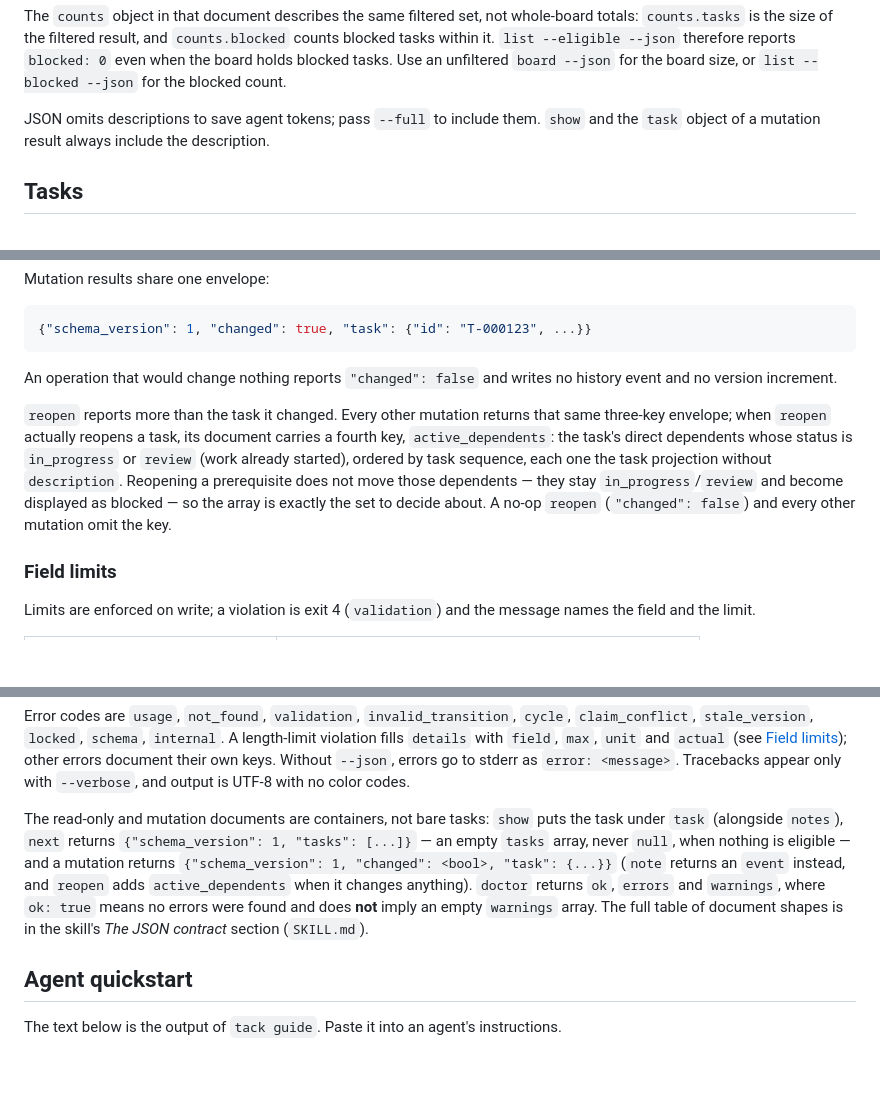
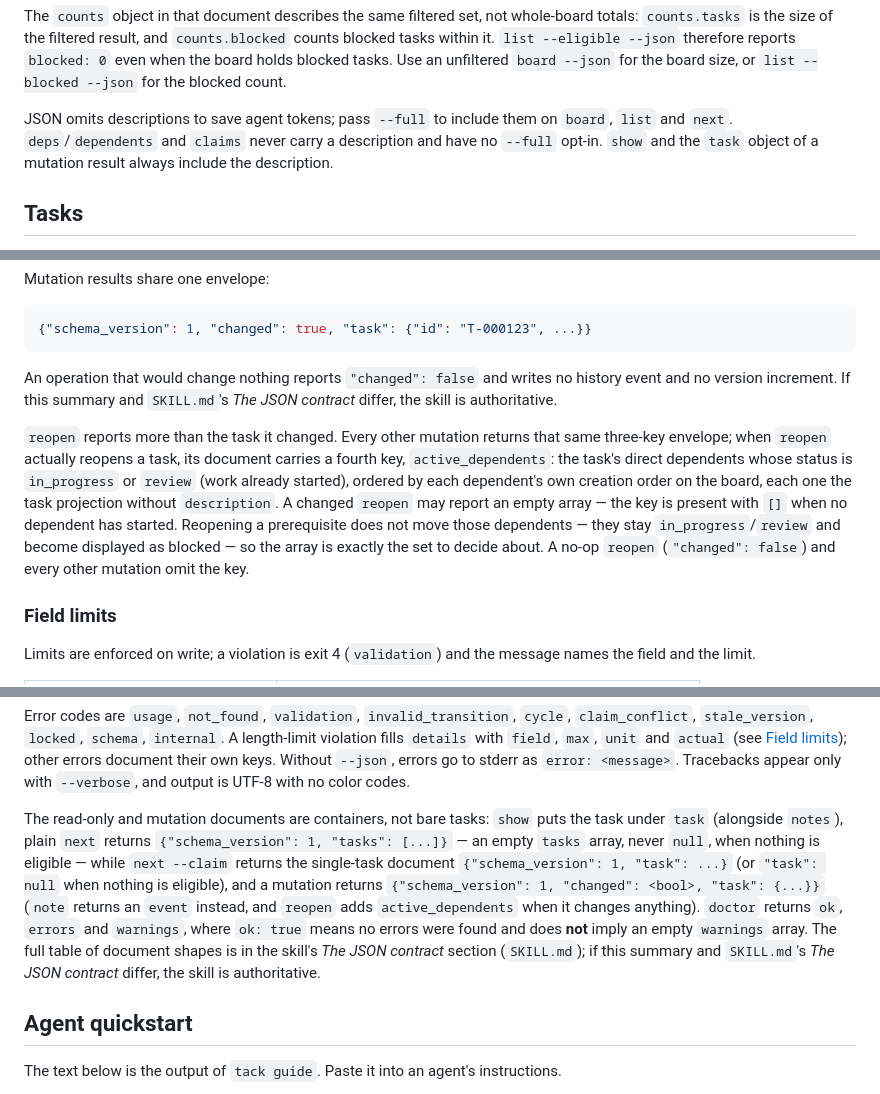
Before and after one commit to sangingeum/tackboard, a Markdown page: README.md, 3 parts joined by grey strips. Drawn GitHub-style; blank space fills up the shorter version.

Commit message:
docs: add the next --claim shape and close the JSON contract's completeness gaps

````diff
--- a/README.md
+++ b/README.md
@@ -210,9 +213,10 @@ therefore reports `blocked: 0` even when the board holds blocked tasks. Use an
 unfiltered `board --json` for the board size, or `list --blocked --json` for the
 blocked count.
 
-JSON omits descriptions to save agent tokens; pass `--full` to include them.
-`show` and the `task` object of a mutation result always include the
-description.
+JSON omits descriptions to save agent tokens; pass `--full` to include them on
+`board`, `list` and `next`. `deps`/`dependents` and `claims` never carry a
+description and have no `--full` opt-in. `show` and the `task` object of a
+mutation result always include the description.
 
 ## Tasks
 
@@ -238,17 +242,19 @@ Mutation results share one envelope:
 ```
 
 An operation that would change nothing reports `"changed": false` and writes no
-history event and no version increment.
+history event and no version increment. If this summary and `SKILL.md`'s *The
+JSON contract* differ, the skill is authoritative.
 
 `reopen` reports more than the task it changed. Every other mutation returns
 that same three-key envelope; when `reopen` actually reopens a task, its
 document carries a fourth key, `active_dependents`: the task's direct dependents
 whose status is `in_progress` or `review` (work already started), ordered by
-task sequence, each one the task projection without `description`. Reopening a
-prerequisite does not move those dependents — they stay `in_progress`/`review`
-and become displayed as blocked — so the array is exactly the set to decide
-about. A no-op `reopen` (`"changed": false`) and every other mutation omit the
-key.
+each dependent's own creation order on the board, each one the task projection
+without `description`. A changed `reopen` may report an empty array — the key is
+present with `[]` when no dependent has started. Reopening a prerequisite does
+not move those dependents — they stay `in_progress`/`review` and become
+displayed as blocked — so the array is exactly the set to decide about. A no-op
+`reopen` (`"changed": false`) and every other mutation omit the key.
 
 ### Field limits
 
@@ -359,15 +365,18 @@ Without `--json`, errors go to stderr as `error: <message>`. Tracebacks appear
 only with `--verbose`, and output is UTF-8 with no color codes.
 
 The read-only and mutation documents are containers, not bare tasks: `show`
-puts the task under `task` (alongside `notes`), `next` returns
+puts the task under `task` (alongside `notes`), plain `next` returns
 `{"schema_version": 1, "tasks": [...]}` — an empty `tasks` array, never `null`,
-when nothing is eligible — and a mutation returns
+when nothing is eligible — while `next --claim` returns the single-task document
+`{"schema_version": 1, "task": ...}` (or `"task": null` when nothing is
+eligible), and a mutation returns
 `{"schema_version": 1, "changed": <bool>, "task": {...}}` (`note` returns an
 `event` instead, and `reopen` adds `active_dependents` when it changes
 anything). `doctor` returns `ok`, `errors` and `warnings`, where
 `ok: true` means no errors were found and does **not** imply an empty
 `warnings` array. The full table of document shapes is in the skill's *The JSON
-contract* section (`SKILL.md`).
+contract* section (`SKILL.md`); if this summary and `SKILL.md`'s *The JSON
+contract* differ, the skill is authoritative.
 
 ## Agent quickstart
 
````
Also changed, not shown: other parts of README.md (+3 -0 lines), SKILL.md (+45 -15 lines).
